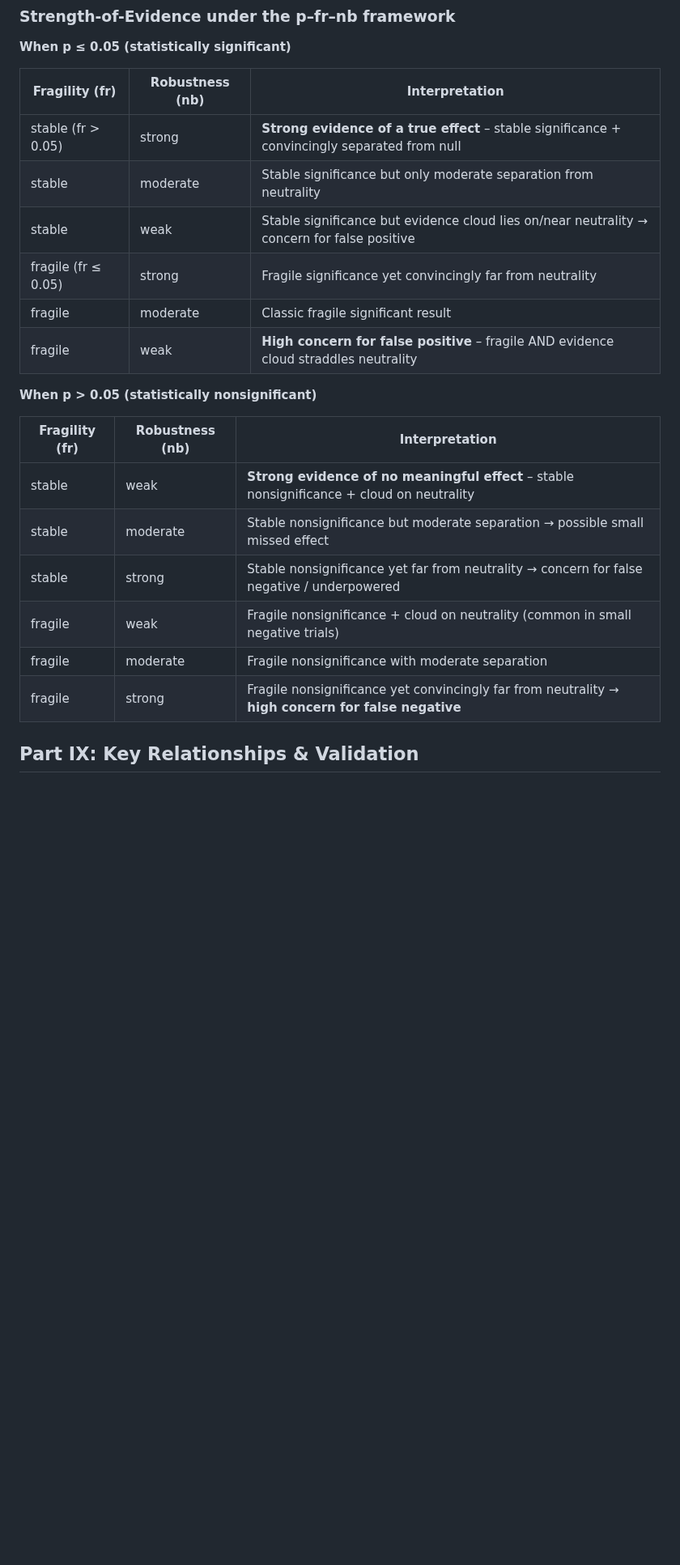
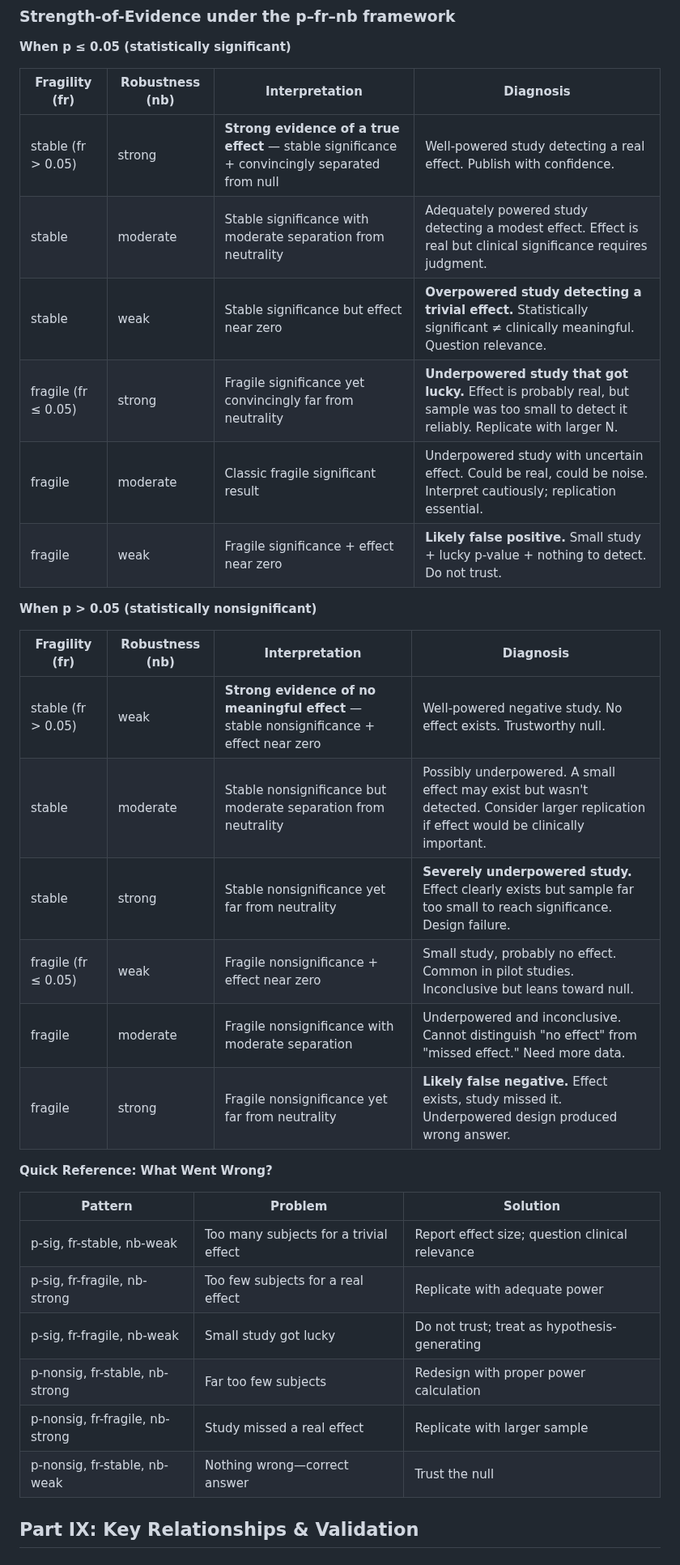
Before and after one commit to tomheston/fragility-metrics, a Markdown page: FRAGILITY_METRICS.md, the part around one of its changes. Shown at 81% size. Drawn GitHub-style; blank space fills up the shorter version.

```diff
--- a/FRAGILITY_METRICS.md
+++ b/FRAGILITY_METRICS.md
@@ -702,25 +765,37 @@ Strong robustness (far from null):   RQ >  0.227
 
 **When p ≤ 0.05 (statistically significant)**
 
-| Fragility (fr) | Robustness (nb) | Interpretation |
-| ---------------|-----------------|----------------|
-| stable (fr > 0.05) | strong | **Strong evidence of a true effect** – stable significance + convincingly separated from null |
-| stable | moderate | Stable significance but only moderate separation from neutrality |
-| stable | weak | Stable significance but evidence cloud lies on/near neutrality → concern for false positive |
-| fragile (fr ≤ 0.05) | strong | Fragile significance yet convincingly far from neutrality |
-| fragile  | moderate | Classic fragile significant result |
-| fragile  | weak | **High concern for false positive** – fragile AND evidence cloud straddles neutrality |
+| Fragility (fr) | Robustness (nb) | Interpretation | Diagnosis |
+|----------------|-----------------|----------------|-----------|
+| stable (fr > 0.05) | strong | **Strong evidence of a true effect** — stable significance + convincingly separated from null | Well-powered study detecting a real effect. Publish with confidence. |
+| stable | moderate | Stable significance with moderate separation from neutrality | Adequately powered study detecting a modest effect. Effect is real but clinical significance requires judgment. |
+| stable | weak | Stable significance but effect near zero | **Overpowered study detecting a trivial effect.** Statistically significant ≠ clinically meaningful. Question relevance. |
+| fragile (fr ≤ 0.05) | strong | Fragile significance yet convincingly far from neutrality | **Underpowered study that got lucky.** Effect is probably real, but sample was too small to detect it reliably. Replicate with larger N. |
+| fragile | moderate | Classic fragile significant result | Underpowered study with uncertain effect. Could be real, could be noise. Interpret cautiously; replication essential. |
+| fragile | weak | Fragile significance + effect near zero | **Likely false positive.** Small study + lucky p-value + nothing to detect. Do not trust. |
 
 **When p > 0.05 (statistically nonsignificant)**
 
-| Fragility (fr) | Robustness (nb) | Interpretation |
-| ---------------|-----------------|----------------|
-| stable | weak | **Strong evidence of no meaningful effect** – stable nonsignificance + cloud on neutrality |
-| stable | moderate | Stable nonsignificance but moderate separation → possible small missed effect |
-| stable | strong | Stable nonsignificance yet far from neutrality → concern for false negative / underpowered |
-| fragile | weak | Fragile nonsignificance + cloud on neutrality (common in small negative trials) |
-| fragile | moderate | Fragile nonsignificance with moderate separation |
-| fragile | strong | Fragile nonsignificance yet convincingly far from neutrality → **high concern for false negative** |
+| Fragility (fr) | Robustness (nb) | Interpretation | Diagnosis |
+|----------------|-----------------|----------------|-----------|
+| stable (fr > 0.05) | weak | **Strong evidence of no meaningful effect** — stable nonsignificance + effect near zero | Well-powered negative study. No effect exists. Trustworthy null. |
+| stable | moderate | Stable nonsignificance but moderate separation from neutrality | Possibly underpowered. A small effect may exist but wasn't detected. Consider larger replication if effect would be clinically important. |
+| stable | strong | Stable nonsignificance yet far from neutrality | **Severely underpowered study.** Effect clearly exists but sample far too small to reach significance. Design failure. |
+| fragile (fr ≤ 0.05) | weak | Fragile nonsignificance + effect near zero | Small study, probably no effect. Common in pilot studies. Inconclusive but leans toward null. |
+| fragile | moderate | Fragile nonsignificance with moderate separation | Underpowered and inconclusive. Cannot distinguish "no effect" from "missed effect." Need more data. |
+| fragile | strong | Fragile nonsignificance yet far from neutrality | **Likely false negative.** Effect exists, study missed it. Underpowered design produced wrong answer. |
+
+**Quick Reference: What Went Wrong?**
+
+| Pattern | Problem | Solution |
+|---------|---------|----------|
+| p-sig, fr-stable, nb-weak | Too many subjects for a trivial effect | Report effect size; question clinical relevance |
+| p-sig, fr-fragile, nb-strong | Too few subjects for a real effect | Replicate with adequate power |
+| p-sig, fr-fragile, nb-weak | Small study got lucky | Do not trust; treat as hypothesis-generating |
+| p-nonsig, fr-stable, nb-strong | Far too few subjects | Redesign with proper power calculation |
+| p-nonsig, fr-fragile, nb-strong | Study missed a real effect | Replicate with larger sample |
+| p-nonsig, fr-stable, nb-weak | Nothing wrong—correct answer | Trust the null |
+
 
 ## Part IX: Key Relationships & Validation
 
```
Also changed, not shown: other parts of FRAGILITY_METRICS.md (+111 -39 lines).
